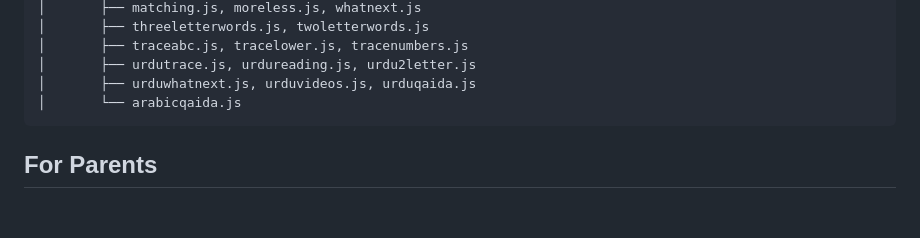
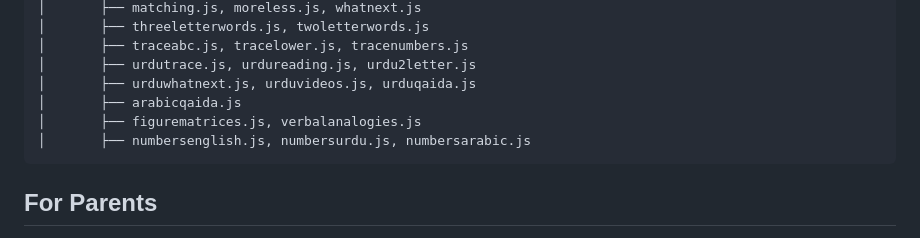
Before and after one commit to husnaumeran/learning-app, a Markdown page: README.md, the part around one of its changes. Rendered like a GitHub page; blank space fills up the shorter version.

````diff
--- a/README.md
+++ b/README.md
@@ -81,7 +89,9 @@ learning-app/
 │       ├── traceabc.js, tracelower.js, tracenumbers.js
 │       ├── urdutrace.js, urdureading.js, urdu2letter.js
 │       ├── urduwhatnext.js, urduvideos.js, urduqaida.js
-│       └── arabicqaida.js
+│       ├── arabicqaida.js
+│       ├── figurematrices.js, verbalanalogies.js
+│       ├── numbersenglish.js, numbersurdu.js, numbersarabic.js
 ```
 
 ## For Parents
````
Also changed, not shown: other parts of README.md (+14 -6 lines).
